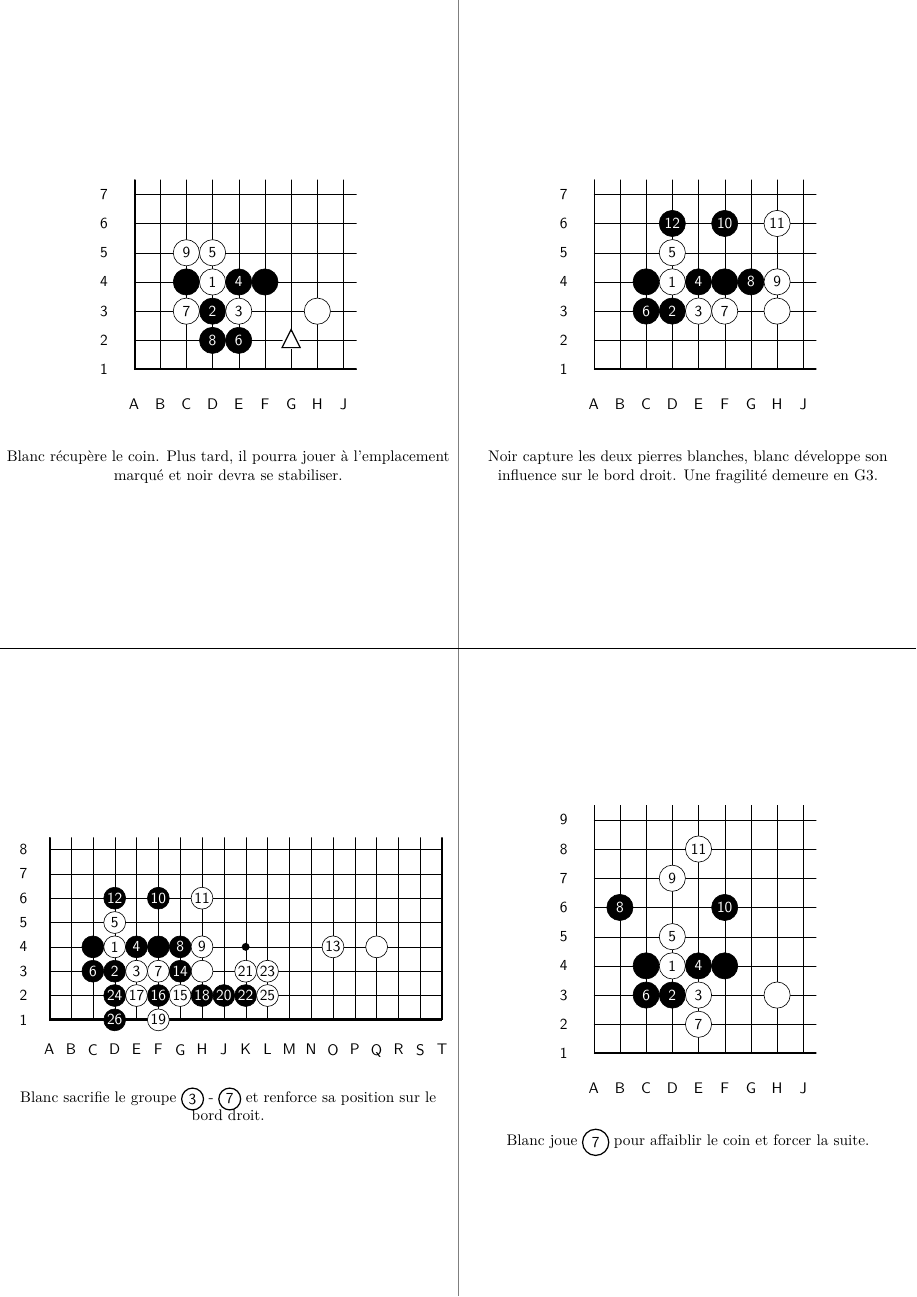
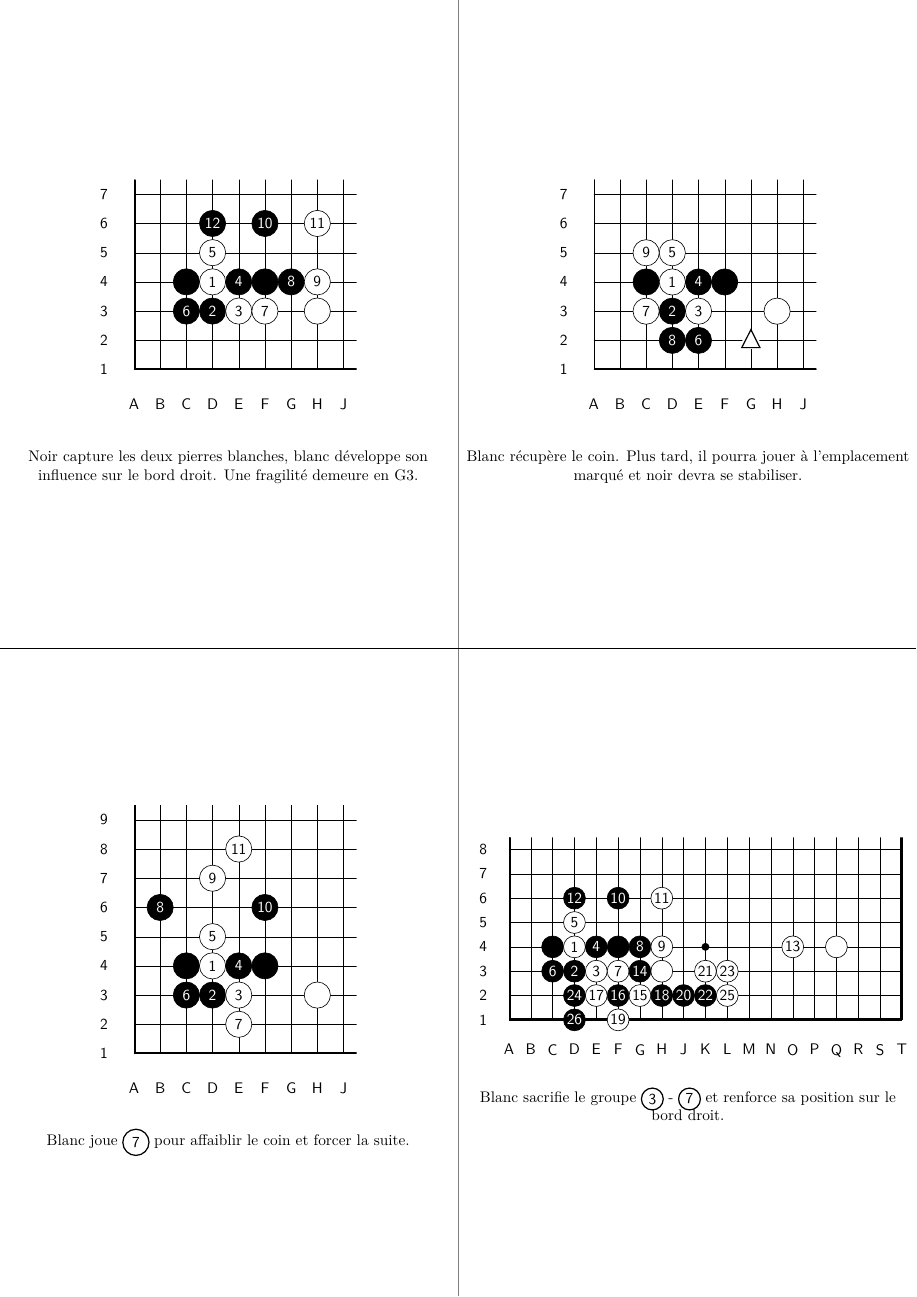
Before and after one commit to pmgrollemund/fiches_go, a LaTeX document (template.tex): page 2 of 2. The pictures show the PDF file template.pdf that the author committed with the source.

Commit message:
correction verso

```diff
--- a/template.tex
+++ b/template.tex
@@ -93,14 +93,14 @@
 %%%%% Joseki 1
 %%%%%%%%%%%%%%%
 \hspace{\leftMargin}\begin{minipage}{0.4\linewidth}
-  \vspace{\topMargin}\includegraphics[height=\heightImage,width=\widthImage]{\josekiSolutionA}
+  \vspace{\topMargin}\includegraphics[height=\heightImage,width=\widthImage]{\josekiSolutionB}
 \end{minipage}
 \hspace{0.12\linewidth}
 %%%%%%%%%%%%%%%
 %%%%% Joseki 2
 %%%%%%%%%%%%%%%
 \begin{minipage}{0.4\linewidth}
-  \vspace{\topMargin}\hspace{-0.7cm} \includegraphics[height=\heightImage,width=\widthImage]{\josekiSolutionB}
+  \vspace{\topMargin}\hspace{-0.7cm} \includegraphics[height=\heightImage,width=\widthImage]{\josekiSolutionA}
 \end{minipage}
 
 \vspace{0.1cm}
@@ -113,14 +113,14 @@
 %%%%% Joseki 3
 %%%%%%%%%%%%%%%
 \hspace{\leftMargin}\begin{minipage}{0.4\linewidth}
-  \vspace{\topMargin}\includegraphics[height=\heightImage,width=\widthImage]{\josekiSolutionC}
+  \vspace{\topMargin}\includegraphics[height=\heightImage,width=\widthImage]{\josekiSolutionD}
 \end{minipage}
 \hspace{0.12\linewidth}
 %%%%%%%%%%%%%%%
 %%%%% Joseki 4
 %%%%%%%%%%%%%%%
 \begin{minipage}{0.4\linewidth}
-  \vspace{\topMargin}\hspace{-0.7cm} \includegraphics[height=\heightImage,width=\widthImage]{\josekiSolutionD}
+  \vspace{\topMargin}\hspace{-0.7cm} \includegraphics[height=\heightImage,width=\widthImage]{\josekiSolutionC}
 \end{minipage}
 
 
```
Also changed, not shown: template.pdf, 5 other files.
